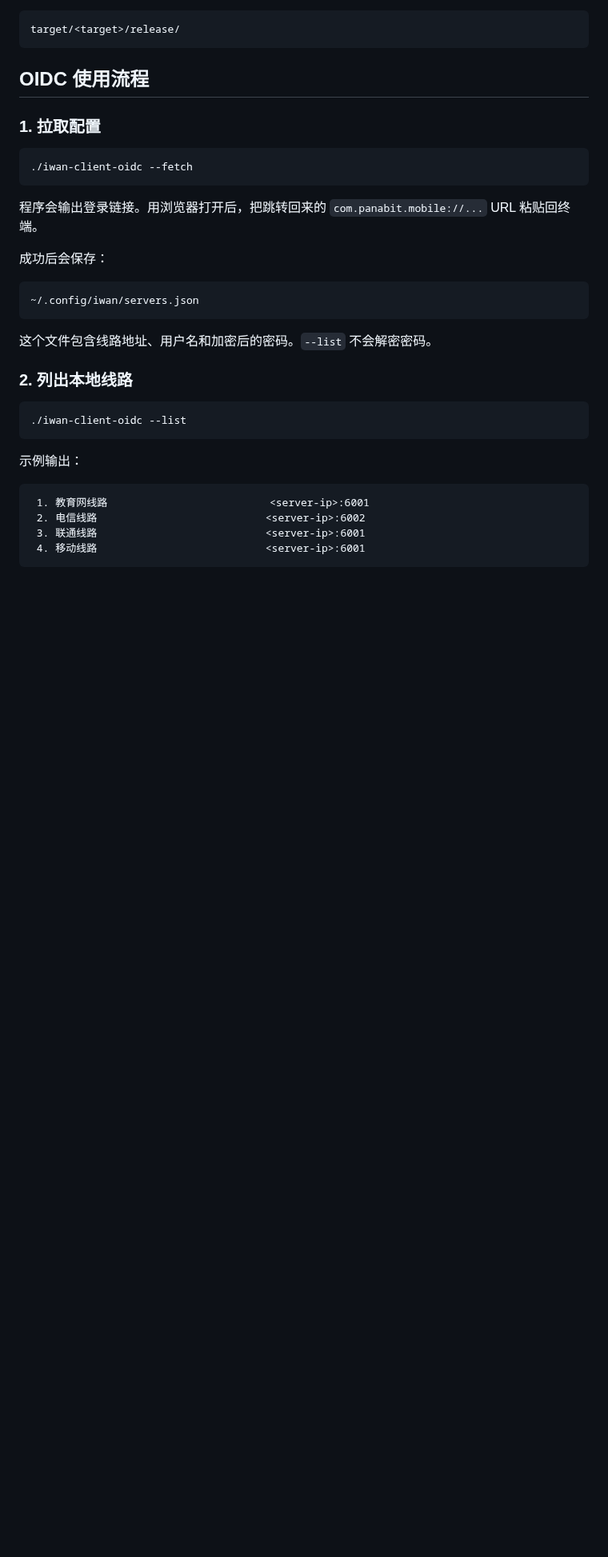
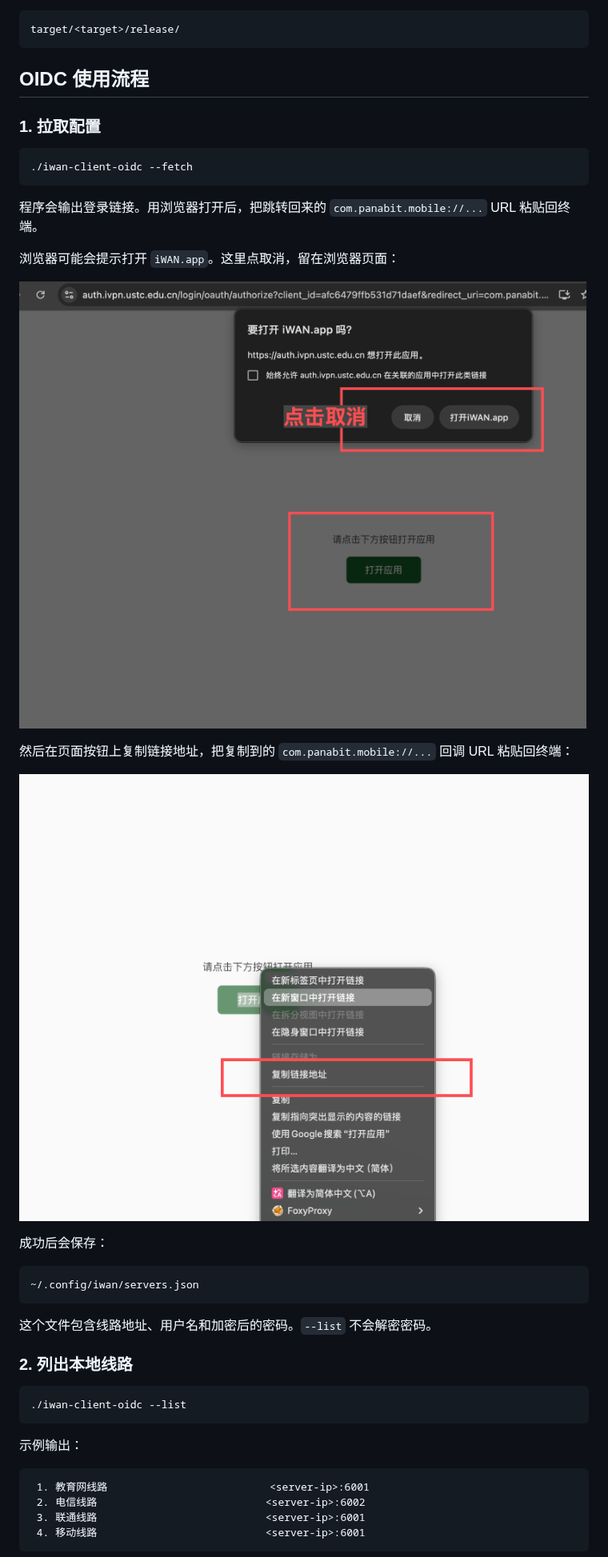
Before and after one commit to yyy1mu/ustc-iwan, a Markdown page: README.md, the part around the change. Shown at 80% size. Drawn GitHub-style; pictures changed too: doc/oidc-cancel-app-dialog.png (added), doc/oidc-copy-redirect-url.png (added); blank space fills up the shorter version.

Commit message:
docs: add OIDC callback screenshots

````diff
--- a/README.md
+++ b/README.md
@@ -53,6 +53,14 @@ target/<target>/release/
 ```
 
 程序会输出登录链接。用浏览器打开后，把跳转回来的 `com.panabit.mobile://...` URL 粘贴回终端。
+
+浏览器可能会提示打开 `iWAN.app`。这里点取消，留在浏览器页面：
+
+![取消打开 iWAN.app](doc/oidc-cancel-app-dialog.png)
+
+然后在页面按钮上复制链接地址，把复制到的 `com.panabit.mobile://...` 回调 URL 粘贴回终端：
+
+![复制回调链接](doc/oidc-copy-redirect-url.png)
 
 成功后会保存：
 
````
Also changed, not shown: 1 other file.
